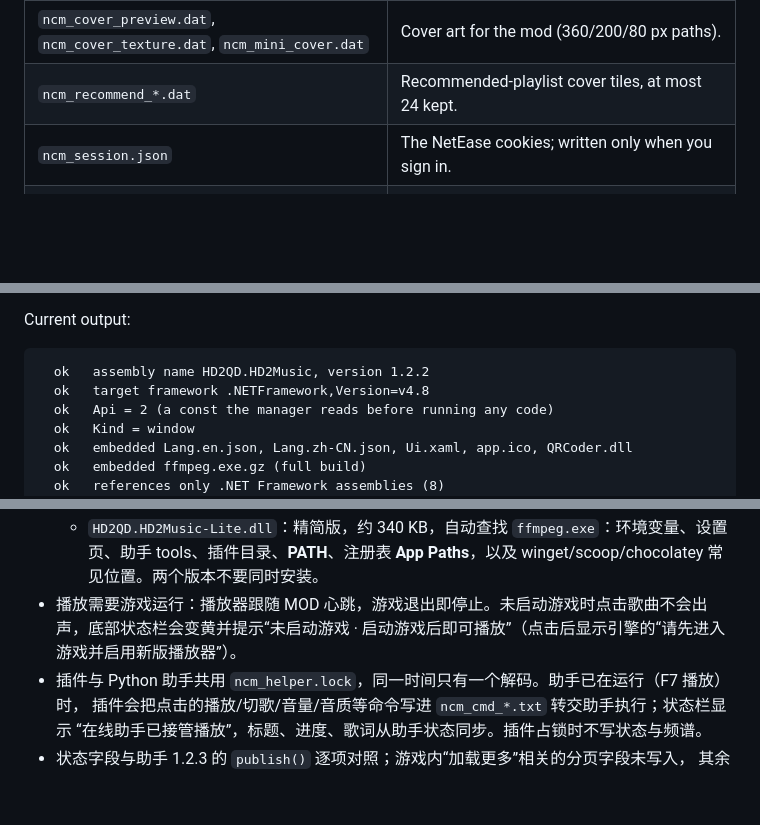
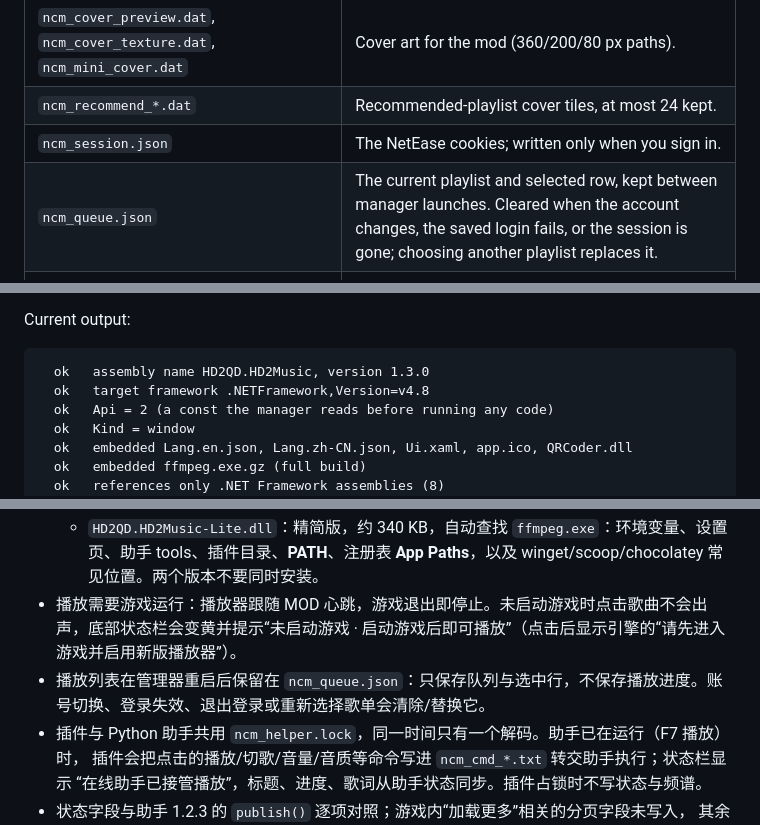
Before and after one commit to ahe-meow/hd2qd-hd2music, a Markdown page: README.md, 3 parts joined by grey strips. Drawn GitHub-style; blank space fills up the shorter version.

Commit message:
Persist the queue across launches until the account or playlist changes, 1.3.0

````diff
--- a/README.md
+++ b/README.md
@@ -95,6 +95,7 @@ Under `%LOCALAPPDATA%\HD2Phone`:
 | `ncm_cover_preview.dat`, `ncm_cover_texture.dat`, `ncm_mini_cover.dat` | Cover art for the mod (360/200/80 px paths). |
 | `ncm_recommend_*.dat` | Recommended-playlist cover tiles, at most 24 kept. |
 | `ncm_session.json` | The NetEase cookies; written only when you sign in. |
+| `ncm_queue.json` | The current playlist and selected row, kept between manager launches. Cleared when the account changes, the saved login fails, or the session is gone; choosing another playlist replaces it. |
 | `ncm_pending_login.json` | The QR login session while a QR is on screen. |
 | `ncm_lyrics_enabled.txt`, `ncm_quality.txt`, `ncm_order.txt`, `ncm_automix.txt`, `ncm_ffmpeg.txt` | The plugin's own settings, the same names the helper uses. |
 | `ffmpeg.exe` | Written next to the plugin (or in this folder) from the packed copy when none exists; the decoder the player spawns. |
@@ -156,7 +157,7 @@ the fallback window and the login window off-screen. It needs no game, network o
 Current output:
 
 ```
-  ok   assembly name HD2QD.HD2Music, version 1.2.2
+  ok   assembly name HD2QD.HD2Music, version 1.3.0
   ok   target framework .NETFramework,Version=v4.8
   ok   Api = 2 (a const the manager reads before running any code)
   ok   Kind = window
@@ -217,6 +218,7 @@ MIT — see [LICENSE](LICENSE).
   - `HD2QD.HD2Music.dll`：完整版，约 29 MB，内置 FFmpeg，首次启动自动释放。
   - `HD2QD.HD2Music-Lite.dll`：精简版，约 340 KB，自动查找 `ffmpeg.exe`：环境变量、设置页、助手 tools、插件目录、**PATH**、注册表 **App Paths**，以及 winget/scoop/chocolatey 常见位置。两个版本不要同时安装。
 - 播放需要游戏运行：播放器跟随 MOD 心跳，游戏退出即停止。未启动游戏时点击歌曲不会出声，底部状态栏会变黄并提示“未启动游戏 · 启动游戏后即可播放”（点击后显示引擎的“请先进入游戏并启用新版播放器”）。
+- 播放列表在管理器重启后保留在 `ncm_queue.json`：只保存队列与选中行，不保存播放进度。账号切换、登录失效、退出登录或重新选择歌单会清除/替换它。
 - 插件与 Python 助手共用 `ncm_helper.lock`，同一时间只有一个解码。助手已在运行（F7 播放）时，
   插件会把点击的播放/切歌/音量/音质等命令写进 `ncm_cmd_*.txt` 转交助手执行；状态栏显示
   “在线助手已接管播放”，标题、进度、歌词从助手状态同步。插件占锁时不写状态与频谱。
````
Also changed, not shown: docs/window.png, 6 other files.
